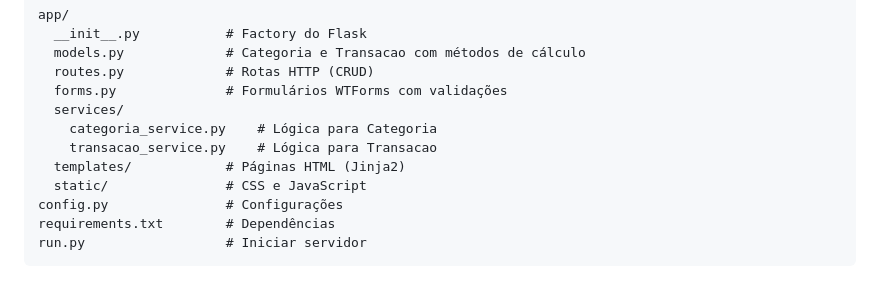
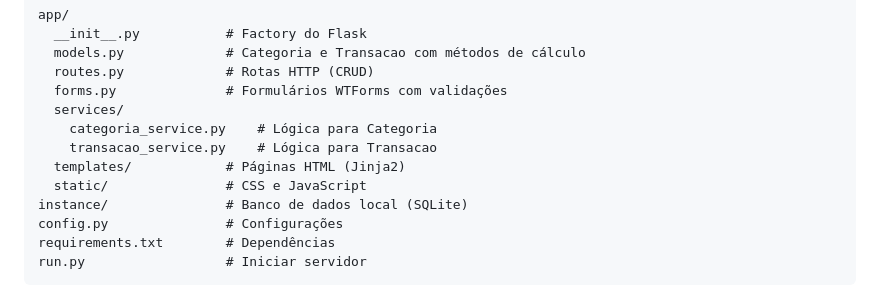
Before and after one commit to kauansb/gerenciador_orcamento, a Markdown page: README.md, the part around the change. Drawn GitHub-style.

Commit message:
docs: Update README to include instance directory for local SQLite database

```diff
--- a/README.md
+++ b/README.md
@@ -70,6 +70,7 @@ app/
     transacao_service.py    # Lógica para Transacao
   templates/            # Páginas HTML (Jinja2)
   static/               # CSS e JavaScript
+instance/               # Banco de dados local (SQLite)
 config.py               # Configurações
 requirements.txt        # Dependências
 run.py                  # Iniciar servidor
```
